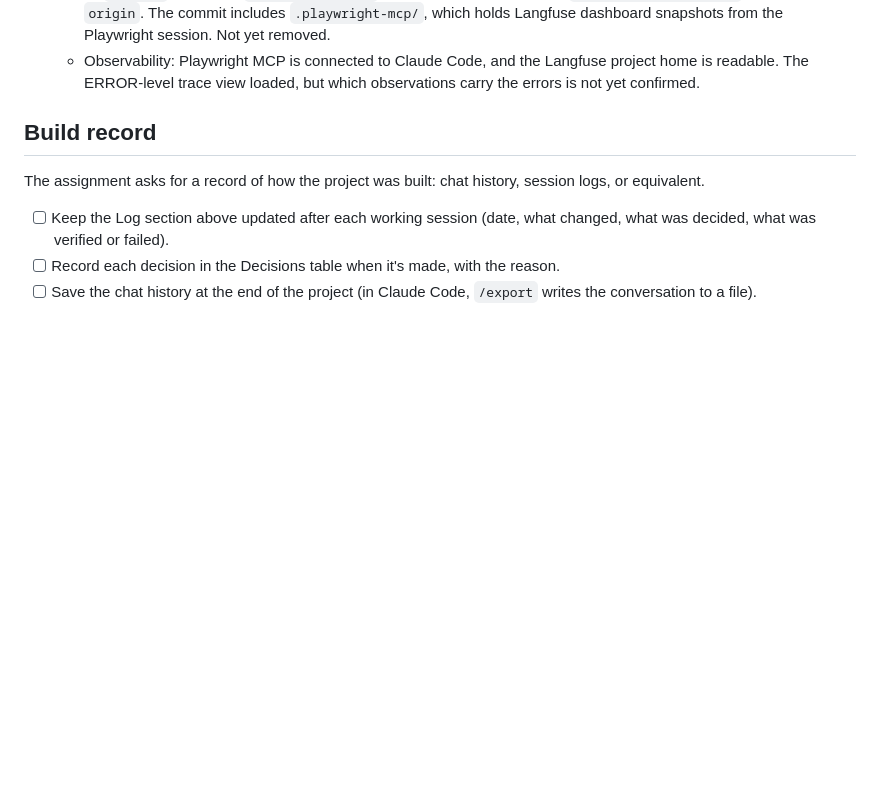
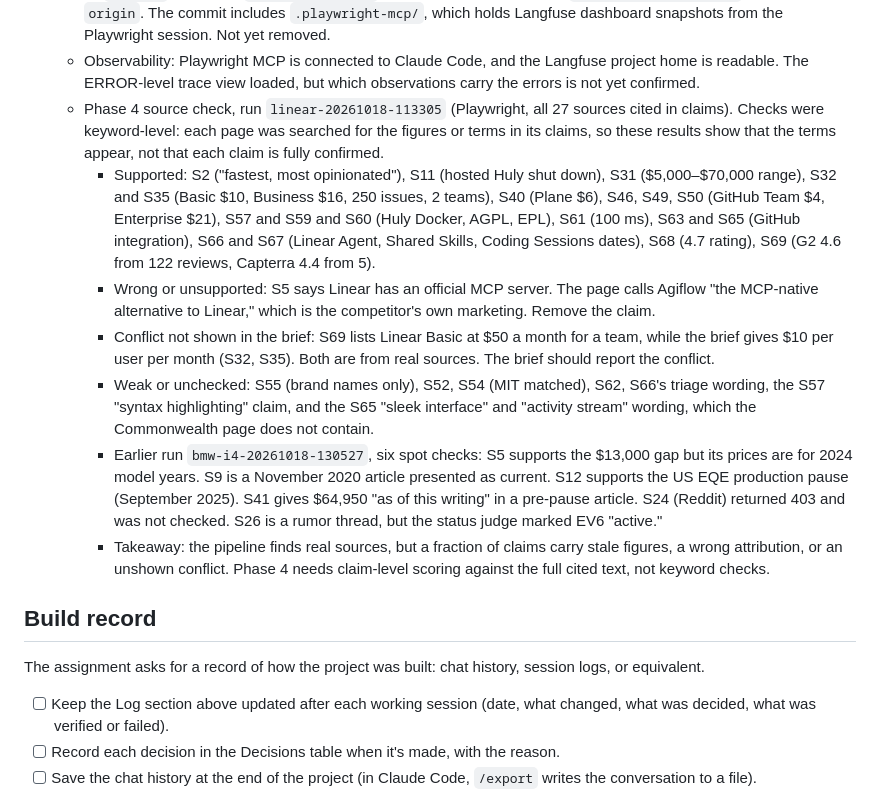
Before and after one commit to ravishastri/Search-product-comparison, a Markdown page: PROGRESS.md, the part around the change. GitHub-like rendering; blank space fills up the shorter version.

Commit message:
Record Phase 4 source-check findings in progress log
- Source check of run linear-20261018-113305: supported, wrong, and
  unverified claims, plus a pricing conflict the brief does not show.
- Summary of the six earlier spot checks on run bmw-i4-20261018-130527.
- Checks were keyword-level, not claim-level.

Co-Authored-By: Claude Haiku 5.5 <noreply@anthropic.com>

```diff
--- a/PROGRESS.md
+++ b/PROGRESS.md
@@ -119,6 +119,13 @@ Working log for the take-home. Update the checkboxes and the log as we go. Produ
   - Live run `linear-20261018-113305` (run by the user in their terminal): 0 errors, so the first attempt finished. 69 sources. The brief has 0 quotation marks, down from 17 in the previous run. Claims still cite source IDs. All sources are undated, so every claim carries "(date unknown)". Not yet checked: claim support against the cited text, and the Plane "roughly 40% less than Linear's Basic tier" comparison, and the Huly "discontinued" line.
   - Git: fix committed as `b1e693b` (evaluator, tests, run `linear-20261018-113305`). Remaining project files committed as `7516234`, excluding `starter_agent.py`, which is gitignored. Branch `evaluator-brief-fixes` pushed to `origin`. The commit includes `.playwright-mcp/`, which holds Langfuse dashboard snapshots from the Playwright session. Not yet removed.
   - Observability: Playwright MCP is connected to Claude Code, and the Langfuse project home is readable. The ERROR-level trace view loaded, but which observations carry the errors is not yet confirmed.
+  - Phase 4 source check, run `linear-20261018-113305` (Playwright, all 27 sources cited in claims). Checks were keyword-level: each page was searched for the figures or terms in its claims, so these results show that the terms appear, not that each claim is fully confirmed.
+    - Supported: S2 ("fastest, most opinionated"), S11 (hosted Huly shut down), S31 ($5,000–$70,000 range), S32 and S35 (Basic $10, Business $16, 250 issues, 2 teams), S40 (Plane $6), S46, S49, S50 (GitHub Team $4, Enterprise $21), S57 and S59 and S60 (Huly Docker, AGPL, EPL), S61 (100 ms), S63 and S65 (GitHub integration), S66 and S67 (Linear Agent, Shared Skills, Coding Sessions dates), S68 (4.7 rating), S69 (G2 4.6 from 122 reviews, Capterra 4.4 from 5).
+    - Wrong or unsupported: S5 says Linear has an official MCP server. The page calls Agiflow "the MCP-native alternative to Linear," which is the competitor's own marketing. Remove the claim.
+    - Conflict not shown in the brief: S69 lists Linear Basic at $50 a month for a team, while the brief gives $10 per user per month (S32, S35). Both are from real sources. The brief should report the conflict.
+    - Weak or unchecked: S55 (brand names only), S52, S54 (MIT matched), S62, S66's triage wording, the S57 "syntax highlighting" claim, and the S65 "sleek interface" and "activity stream" wording, which the Commonwealth page does not contain.
+    - Earlier run `bmw-i4-20261018-130527`, six spot checks: S5 supports the $13,000 gap but its prices are for 2024 model years. S9 is a November 2020 article presented as current. S12 supports the US EQE production pause (September 2025). S41 gives $64,950 "as of this writing" in a pre-pause article. S24 (Reddit) returned 403 and was not checked. S26 is a rumor thread, but the status judge marked EV6 "active."
+    - Takeaway: the pipeline finds real sources, but a fraction of claims carry stale figures, a wrong attribution, or an unshown conflict. Phase 4 needs claim-level scoring against the full cited text, not keyword checks.
 
 ## Build record
 
```
